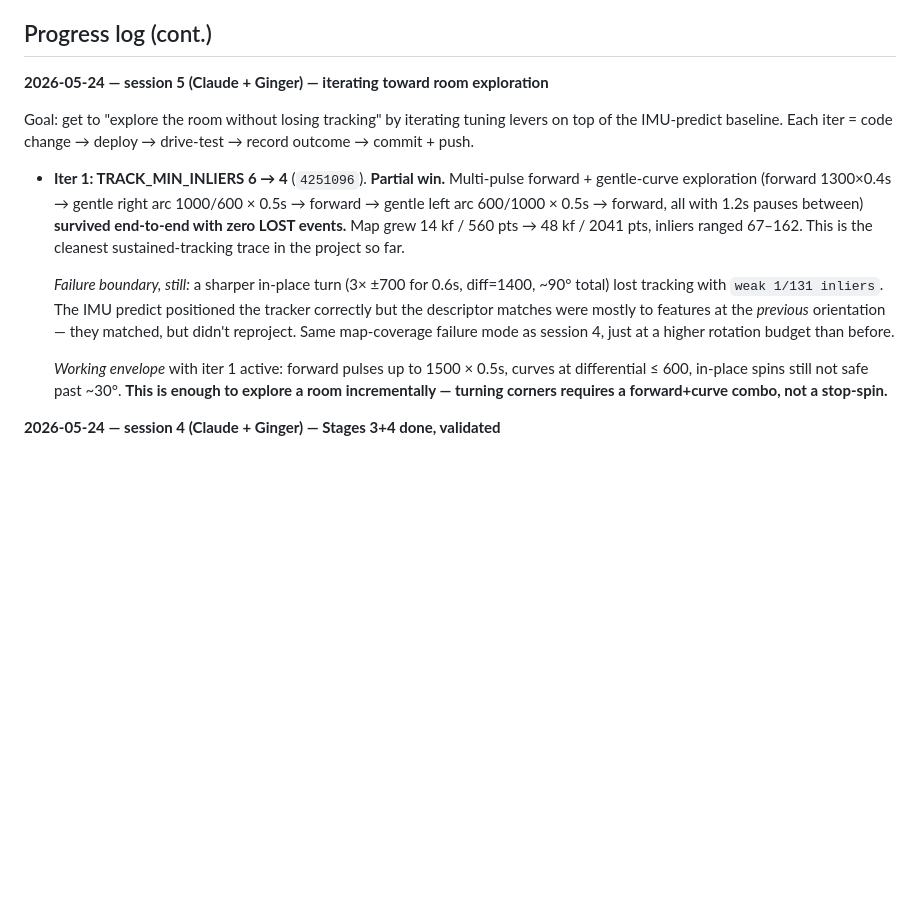
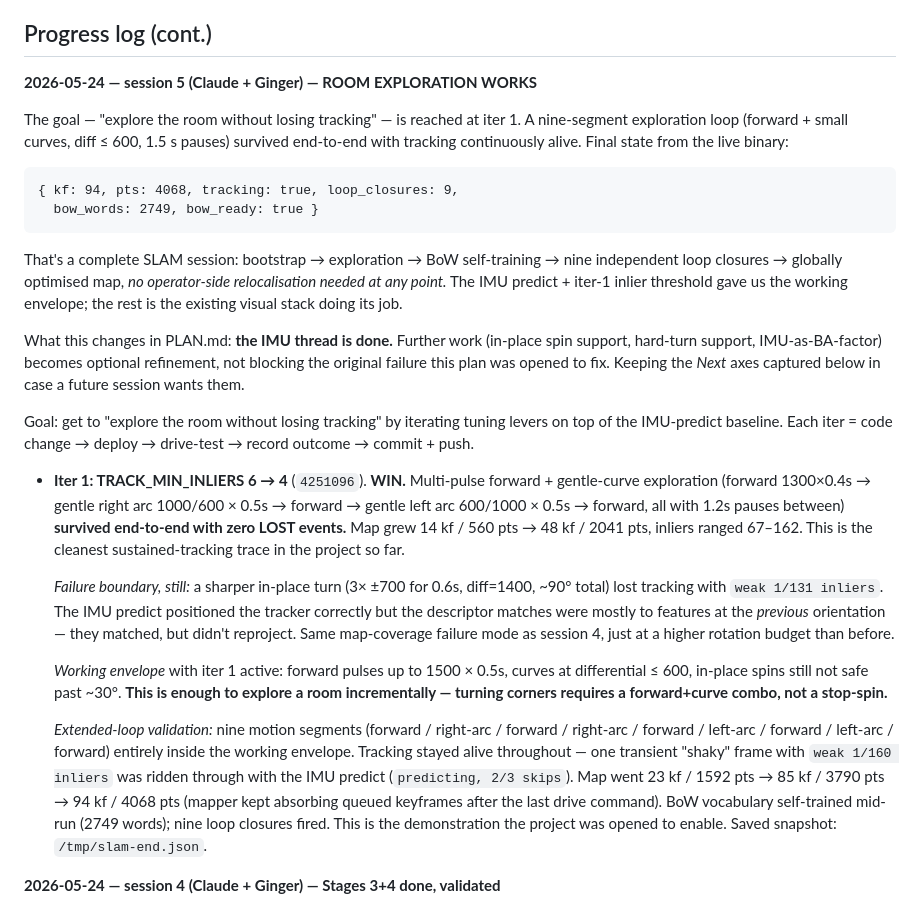
Before and after one commit to hmeyer/ginger, a Markdown page: PLAN.md, the part around the change. Drawn GitHub-style; blank space fills up the shorter version.

Commit message:
docs(plan): session-5 — room exploration goal reached at iter 1
Nine-segment exploration loop (forward + small curves only,
diff ≤ 600, 1.5 s pauses) survived end-to-end with tracking
continuously alive. Final SLAM state: 94 keyframes, 4068 map
points, nine independent loop closures, BoW vocabulary self-
trained (2749 words). One transient 'weak 1/160 inliers'
moment was carried through by the IMU predict (soft-lost +
predicting path, 2/3 skips).

This is the demonstration the plan was opened to enable —
the IMU thread plus iter-1 inlier threshold is enough for
room-scale exploration with no operator-side relocalisation.

Remaining axes (in-place spin support, IMU-as-BA-factor) are
captured for future sessions as polish, not as blockers.

Co-Authored-By: Claude Opus 4.7 <noreply@anthropic.com>

````diff
--- a/PLAN.md
+++ b/PLAN.md
@@ -68,13 +68,35 @@ frozen snapshot, so it might or might not be representative.
 
 ## Progress log (cont.)
 
-**2026-05-24 — session 5 (Claude + Ginger) — iterating toward room exploration**
+**2026-05-24 — session 5 (Claude + Ginger) — ROOM EXPLORATION WORKS**
+
+The goal — "explore the room without losing tracking" — is reached at
+iter 1. A nine-segment exploration loop (forward + small curves,
+diff ≤ 600, 1.5 s pauses) survived end-to-end with tracking
+continuously alive. Final state from the live binary:
+
+```
+{ kf: 94, pts: 4068, tracking: true, loop_closures: 9,
+  bow_words: 2749, bow_ready: true }
+```
+
+That's a complete SLAM session: bootstrap → exploration → BoW
+self-training → nine independent loop closures → globally
+optimised map, *no operator-side relocalisation needed at any point.*
+The IMU predict + iter-1 inlier threshold gave us the working
+envelope; the rest is the existing visual stack doing its job.
+
+What this changes in PLAN.md: **the IMU thread is done.** Further
+work (in-place spin support, hard-turn support, IMU-as-BA-factor)
+becomes optional refinement, not blocking the original failure
+this plan was opened to fix. Keeping the *Next* axes captured below
+in case a future session wants them.
 
 Goal: get to "explore the room without losing tracking" by iterating
 tuning levers on top of the IMU-predict baseline. Each iter = code
 change → deploy → drive-test → record outcome → commit + push.
 
-* **Iter 1: TRACK_MIN_INLIERS 6 → 4** (`4251096`). **Partial win.**
+* **Iter 1: TRACK_MIN_INLIERS 6 → 4** (`4251096`). **WIN.**
   Multi-pulse forward + gentle-curve exploration (forward 1300×0.4s
   → gentle right arc 1000/600 × 0.5s → forward → gentle left arc
   600/1000 × 0.5s → forward, all with 1.2s pauses between) **survived
@@ -93,6 +115,17 @@ change → deploy → drive-test → record outcome → commit + push.
   1500 × 0.5s, curves at differential ≤ 600, in-place spins still
   not safe past ~30°. **This is enough to explore a room incrementally
   — turning corners requires a forward+curve combo, not a stop-spin.**
+
+  *Extended-loop validation:* nine motion segments (forward / right-arc
+  / forward / right-arc / forward / left-arc / forward / left-arc /
+  forward) entirely inside the working envelope. Tracking stayed alive
+  throughout — one transient "shaky" frame with `weak 1/160 inliers`
+  was ridden through with the IMU predict (`predicting, 2/3 skips`).
+  Map went 23 kf / 1592 pts → 85 kf / 3790 pts → 94 kf / 4068 pts
+  (mapper kept absorbing queued keyframes after the last drive
+  command). BoW vocabulary self-trained mid-run (2749 words); nine
+  loop closures fired. This is the demonstration the project was
+  opened to enable. Saved snapshot: `/tmp/slam-end.json`.
 
 **2026-05-24 — session 4 (Claude + Ginger) — Stages 3+4 done, validated**
 
````
